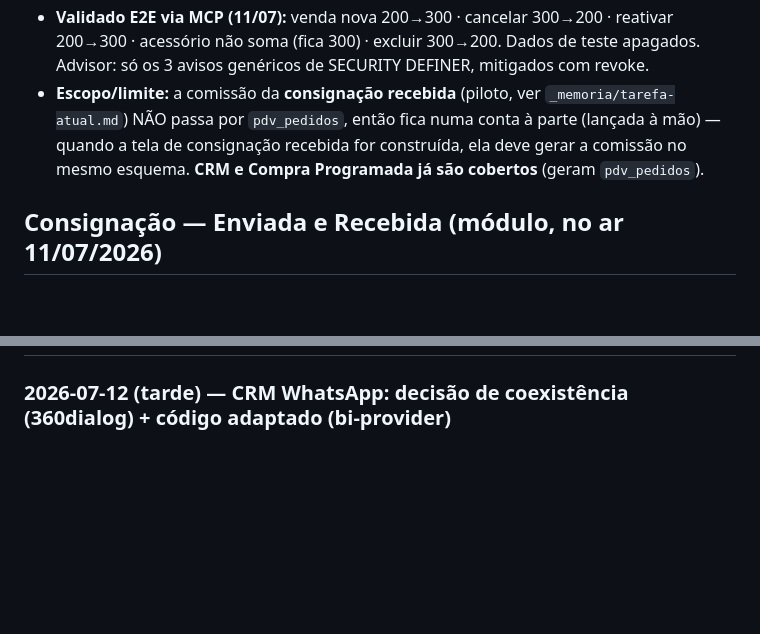
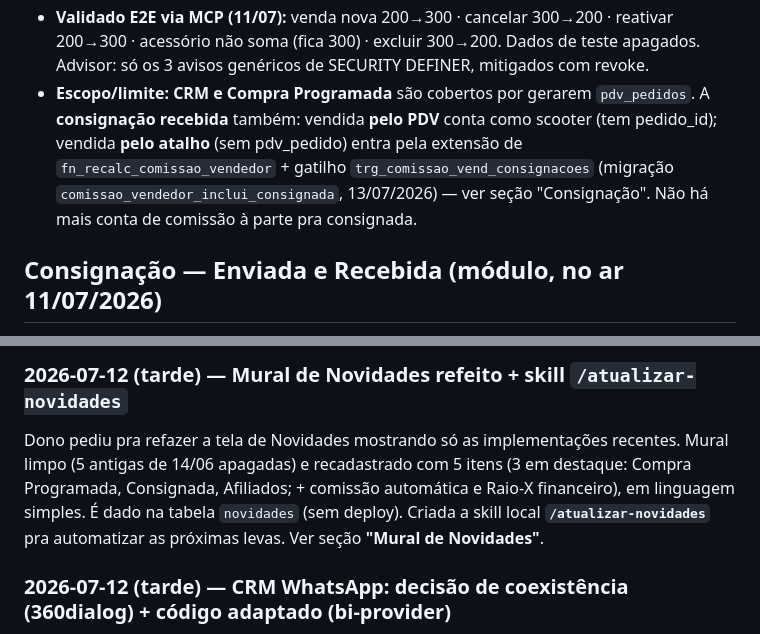
Before and after one commit to gab2ms/smart-motors-frontend, a Markdown page: CLAUDE.md, 2 parts joined by grey strips. GitHub-like rendering; blank space fills up the shorter version.

Commit message:
Doc: consignação (formas/recebimento/comissão), CEP no cadastro, mural + automação por-evento
Co-Authored-By: Claude Opus 4.8 (1M context) <noreply@anthropic.com>

```diff
--- a/CLAUDE.md
+++ b/CLAUDE.md
@@ -509,10 +509,11 @@ as contas aparecem no módulo Contas a Pagar normalmente.
 - **Validado E2E via MCP (11/07):** venda nova 200→300 · cancelar 300→200 · reativar 200→300 · acessório
   não soma (fica 300) · excluir 300→200. Dados de teste apagados. Advisor: só os 3 avisos genéricos de
   SECURITY DEFINER, mitigados com revoke.
-- **Escopo/limite:** a comissão da **consignação recebida** (piloto, ver `_memoria/tarefa-atual.md`) NÃO
-  passa por `pdv_pedidos`, então fica numa conta à parte (lançada à mão) — quando a tela de consignação
-  recebida for construída, ela deve gerar a comissão no mesmo esquema. **CRM e Compra Programada já são
-  cobertos** (geram `pdv_pedidos`).
+- **Escopo/limite:** **CRM e Compra Programada** são cobertos por gerarem `pdv_pedidos`. A **consignação
+  recebida** também: vendida **pelo PDV** conta como scooter (tem pedido_id); vendida **pelo atalho**
+  (sem pdv_pedido) entra pela extensão de `fn_recalc_comissao_vendedor` + gatilho
+  `trg_comissao_vend_consignacoes` (migração `comissao_vendedor_inclui_consignada`, 13/07/2026) — ver
+  seção "Consignação". Não há mais conta de comissão à parte pra consignada.
 
 ## Consignação — Enviada e Recebida (módulo, no ar 11/07/2026)
 Aba **"Consignação"** no menu (item solo logo após Vendas; ordem: Vendas · Consignação · Afiliados · Compra
@@ -582,3 +632,8 @@ botão "+ Enviar moto". Inalterada (só migrou pra dentro da sub-aba). Funções
+### 2026-07-12 (tarde) — Mural de Novidades refeito + skill `/atualizar-novidades`
+Dono pediu pra refazer a tela de Novidades mostrando só as implementações recentes. Mural limpo (5 antigas de 14/06
+apagadas) e recadastrado com 5 itens (3 em destaque: Compra Programada, Consignada, Afiliados; + comissão automática e
+Raio-X financeiro), em linguagem simples. É dado na tabela `novidades` (sem deploy). Criada a skill local
+**`/atualizar-novidades`** pra automatizar as próximas levas. Ver seção **"Mural de Novidades"**.
 
 ### 2026-07-12 (tarde) — CRM WhatsApp: decisão de coexistência (360dialog) + código adaptado (bi-provider)
 Dono retomou o CRM pra ligar o WhatsApp e decidiu por **coexistência via 360dialog** (mantém o número atual
```
Also changed, not shown: other parts of CLAUDE.md (+49 -0 lines).
